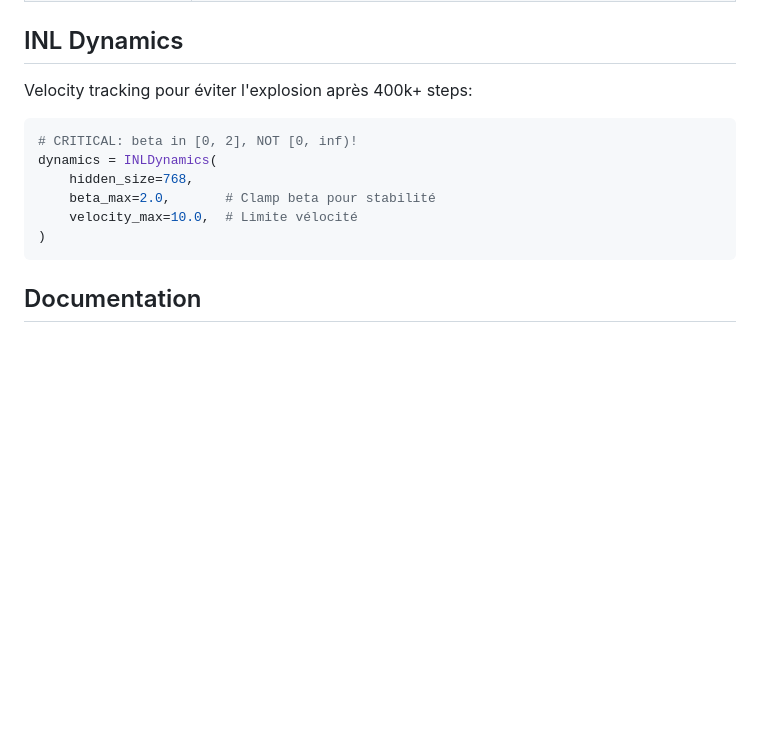
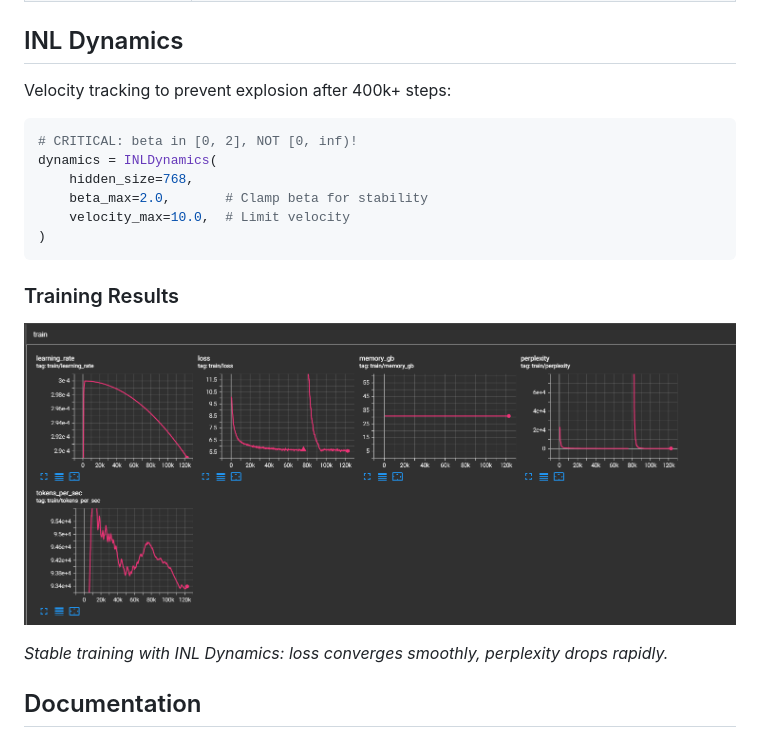
Before and after one commit to Complexity-ML/complexity-framework, a Markdown page: README.md, the part around the change. Drawn GitHub-style; pictures changed too: docs/training-curves.png (added); blank space fills up the shorter version.

Commit message:
Add training curves showing INL Dynamics stability
- docs/training-curves.png: loss, perplexity, memory, tokens/sec
- Updated README with training results image

Co-Authored-By: Claude Opus 4.5 <noreply@anthropic.com>

````diff
--- a/README.md
+++ b/README.md
@@ -42,16 +42,22 @@ model = Efficient.tiny_llm(vocab_size=32000)  # ~125M params
 
 ## INL Dynamics
 
-Velocity tracking pour éviter l'explosion après 400k+ steps:
+Velocity tracking to prevent explosion after 400k+ steps:
 
 ```python
 # CRITICAL: beta in [0, 2], NOT [0, inf)!
 dynamics = INLDynamics(
     hidden_size=768,
-    beta_max=2.0,       # Clamp beta pour stabilité
-    velocity_max=10.0,  # Limite vélocité
+    beta_max=2.0,       # Clamp beta for stability
+    velocity_max=10.0,  # Limit velocity
 )
 ```
+
+### Training Results
+
+![Training Curves](docs/training-curves.png)
+
+*Stable training with INL Dynamics: loss converges smoothly, perplexity drops rapidly.*
 
 ## Documentation
 
````
